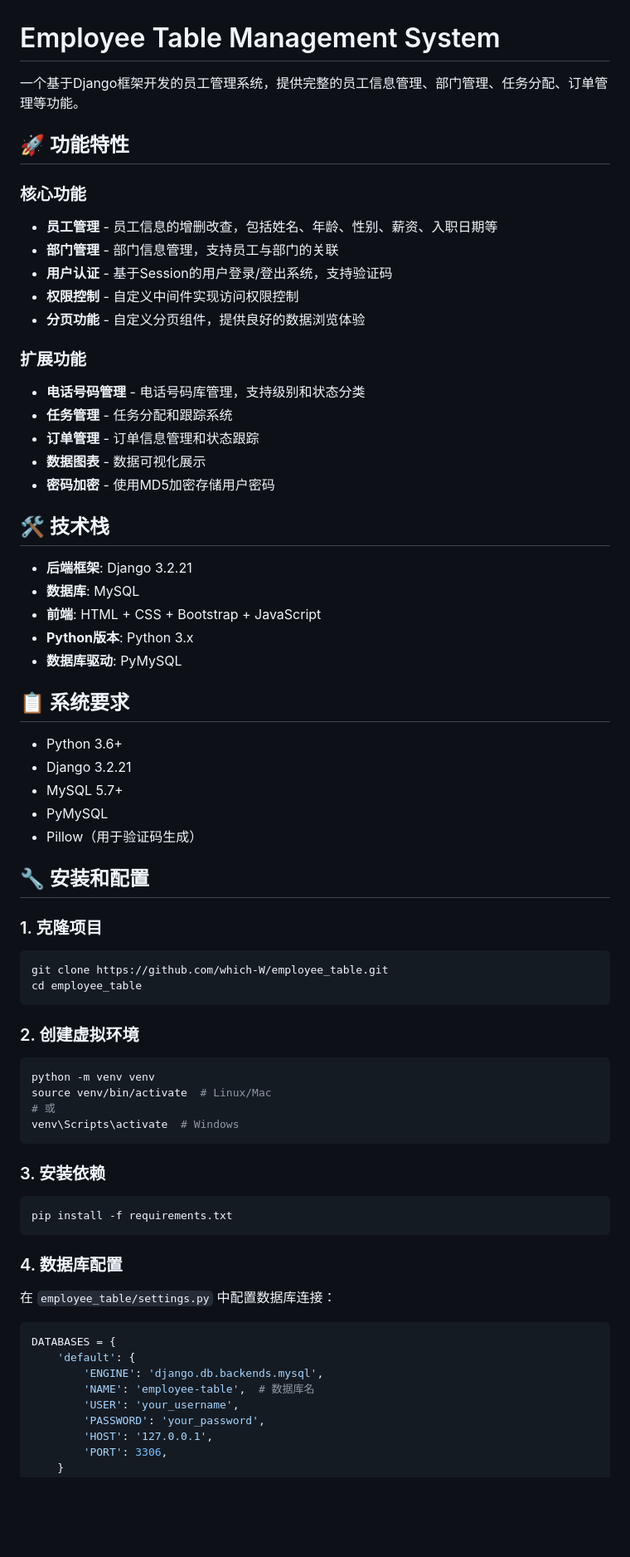
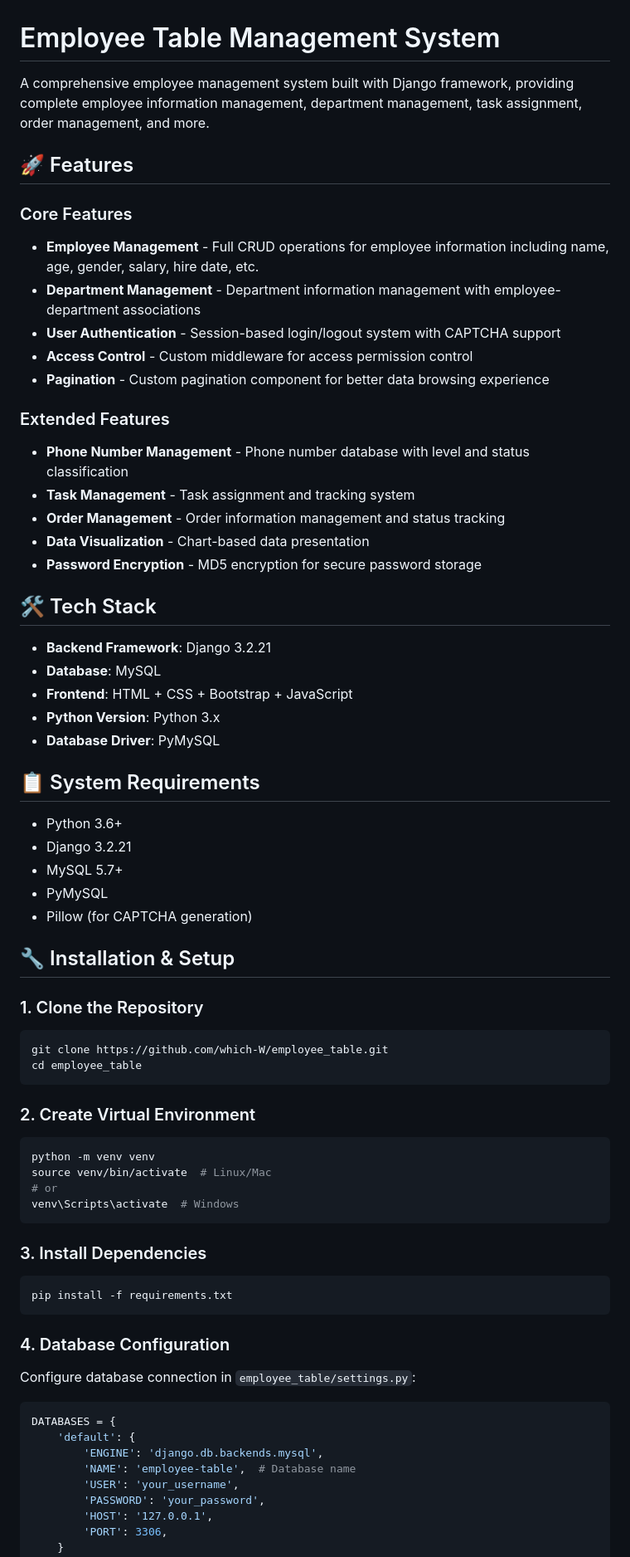
Before and after one commit to which-W/employee_table, a Markdown page: README.md, the part around one of its changes. Shown at 83% size. Rendered like a GitHub page; blank space fills up the shorter version.

````diff
--- a/README.md
+++ b/README.md
@@ -1,74 +1,74 @@
 # Employee Table Management System
 
-一个基于Django框架开发的员工管理系统，提供完整的员工信息管理、部门管理、任务分配、订单管理等功能。
+A comprehensive employee management system built with Django framework, providing complete employee information management, department management, task assignment, order management, and more.
 
-## 🚀 功能特性
+## 🚀 Features
 
-### 核心功能
+### Core Features
 
-- **员工管理** - 员工信息的增删改查，包括姓名、年龄、性别、薪资、入职日期等
-- **部门管理** - 部门信息管理，支持员工与部门的关联
-- **用户认证** - 基于Session的用户登录/登出系统，支持验证码
-- **权限控制** - 自定义中间件实现访问权限控制
-- **分页功能** - 自定义分页组件，提供良好的数据浏览体验
+- **Employee Management** - Full CRUD operations for employee information including name, age, gender, salary, hire date, etc.
+- **Department Management** - Department information management with employee-department associations
+- **User Authentication** - Session-based login/logout system with CAPTCHA support
+- **Access Control** - Custom middleware for access permission control
+- **Pagination** - Custom pagination component for better data browsing experience
 
-### 扩展功能
+### Extended Features
 
-- **电话号码管理** - 电话号码库管理，支持级别和状态分类
-- **任务管理** - 任务分配和跟踪系统
-- **订单管理** - 订单信息管理和状态跟踪
-- **数据图表** - 数据可视化展示
-- **密码加密** - 使用MD5加密存储用户密码
+- **Phone Number Management** - Phone number database with level and status classification
+- **Task Management** - Task assignment and tracking system
+- **Order Management** - Order information management and status tracking
+- **Data Visualization** - Chart-based data presentation
+- **Password Encryption** - MD5 encryption for secure password storage
 
-## 🛠️ 技术栈
+## 🛠️ Tech Stack
 
-- **后端框架**: Django 3.2.21
-- **数据库**: MySQL
-- **前端**: HTML + CSS + Bootstrap + JavaScript
-- **Python版本**: Python 3.x
-- **数据库驱动**: PyMySQL
+- **Backend Framework**: Django 3.2.21
+- **Database**: MySQL
+- **Frontend**: HTML + CSS + Bootstrap + JavaScript
+- **Python Version**: Python 3.x
+- **Database Driver**: PyMySQL
 
-## 📋 系统要求
+## 📋 System Requirements
 
 - Python 3.6+
 - Django 3.2.21
 - MySQL 5.7+
 - PyMySQL
-- Pillow（用于验证码生成）
+- Pillow (for CAPTCHA generation)
 
-## 🔧 安装和配置
+## 🔧 Installation & Setup
 
-### 1. 克隆项目
+### 1. Clone the Repository
 
 ```bash
 git clone https://github.com/which-W/employee_table.git
 cd employee_table
 ```
 
-### 2. 创建虚拟环境
+### 2. Create Virtual Environment
 
 ```bash
 python -m venv venv
 source venv/bin/activate  # Linux/Mac
-# 或
+# or
 venv\Scripts\activate  # Windows
 ```
 
-### 3. 安装依赖
+### 3. Install Dependencies
 
 ```bash
 pip install -f requirements.txt
 ```
 
-### 4. 数据库配置
+### 4. Database Configuration
 
-在 `employee_table/settings.py` 中配置数据库连接：
+Configure database connection in `employee_table/settings.py`:
 
 ```python
 DATABASES = {
     'default': {
         'ENGINE': 'django.db.backends.mysql',
-        'NAME': 'employee-table',  # 数据库名
+        'NAME': 'employee-table',  # Database name
         'USER': 'your_username',
         'PASSWORD': 'your_password',
         'HOST': '127.0.0.1',
````
Also changed, not shown: other parts of README.md (+115 -115 lines).
